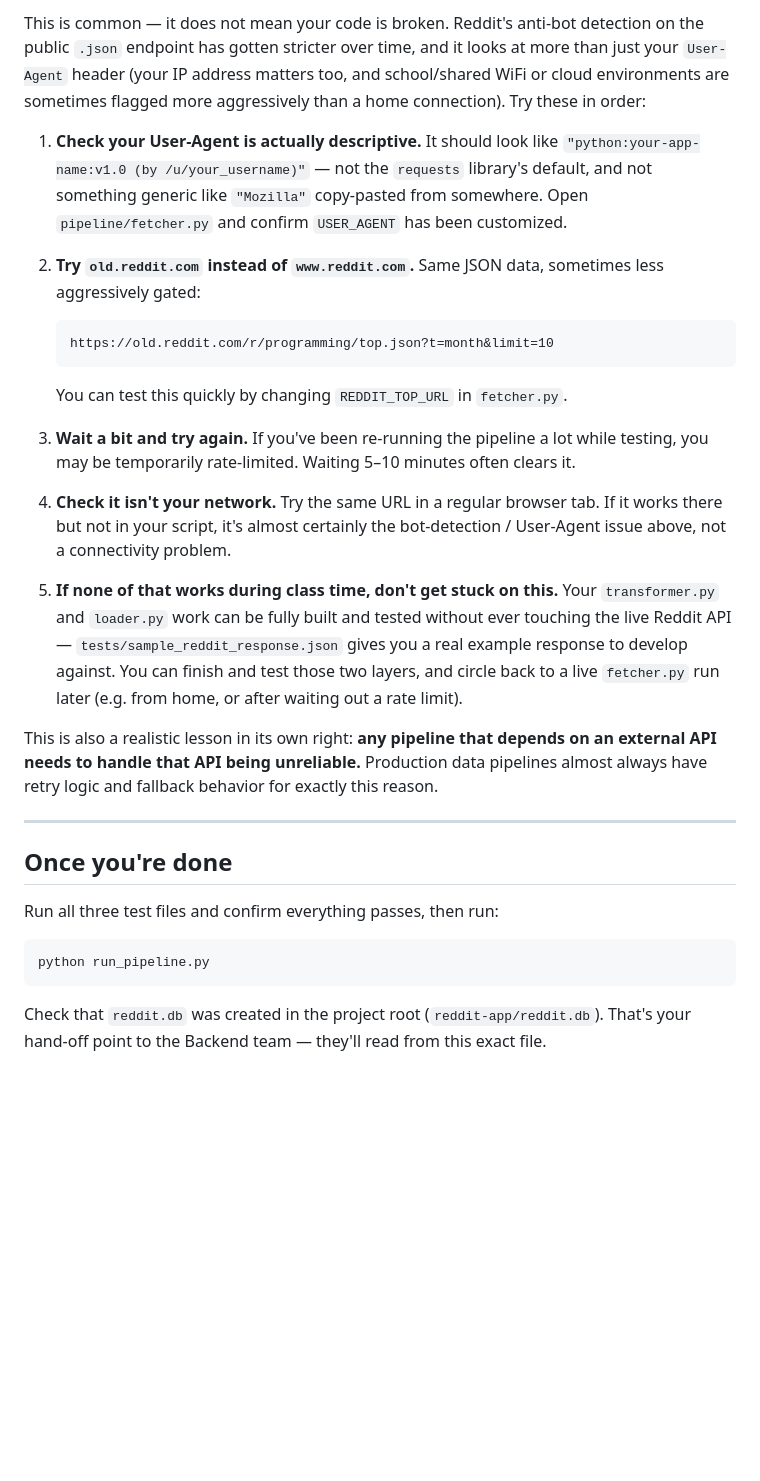
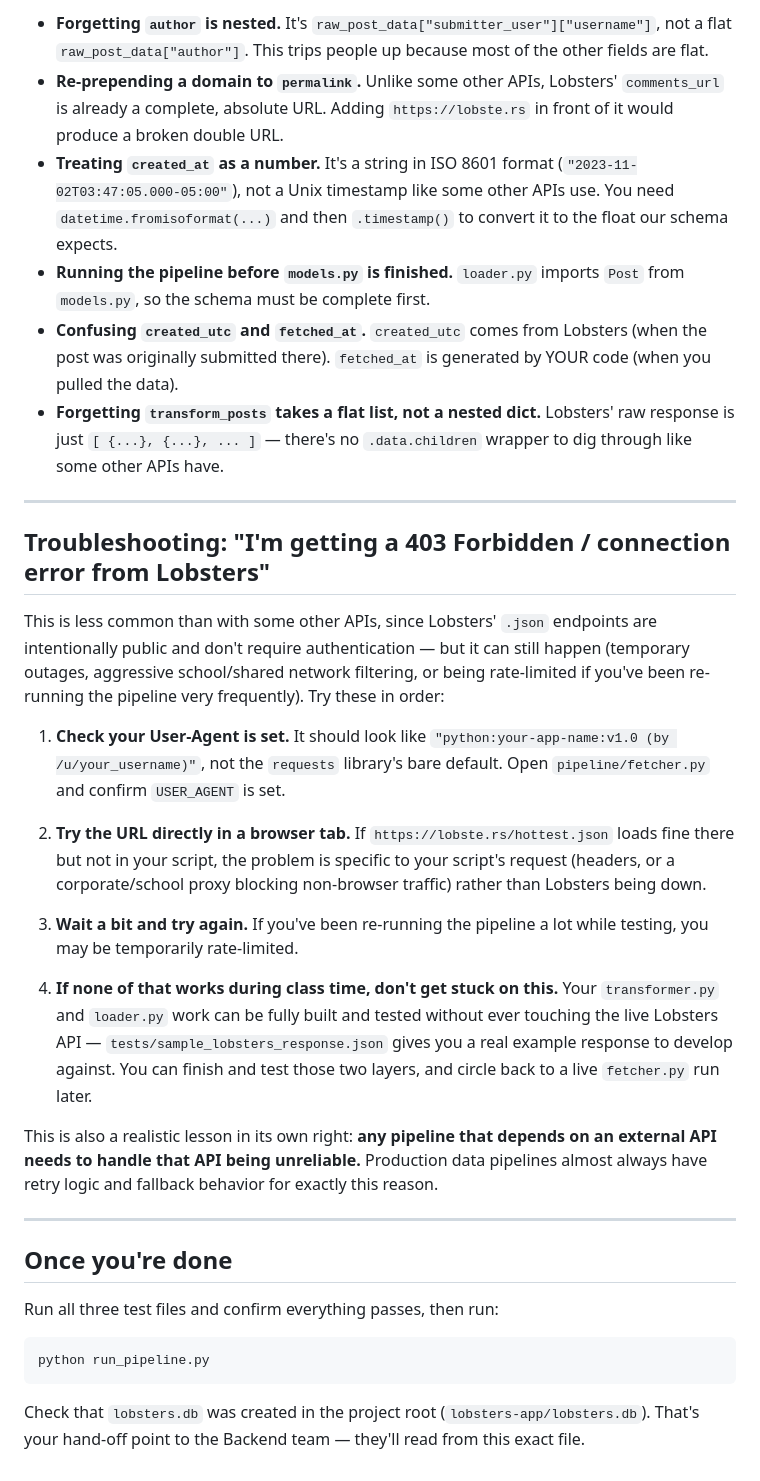
Before and after one commit to Alijewa25/reddit_app_project, a Markdown page: docs/DATA_ENGINEER.md, the part around one of its changes. Drawn GitHub-style; blank space fills up the shorter version.

````diff
--- a/docs/DATA_ENGINEER.md
+++ b/docs/DATA_ENGINEER.md
@@ -117,35 +140,49 @@ snapshot.
 
-This is common — it does not mean your code is broken. Reddit's anti-bot detection
-on the public `.json` endpoint has gotten stricter over time, and it looks at more
-than just your `User-Agent` header (your IP address matters too, and school/shared
-WiFi or cloud environments are sometimes flagged more aggressively than a home
-connection). Try these in order:
+- **Forgetting `author` is nested.** It's `raw_post_data["submitter_user"]["username"]`,
+  not a flat `raw_post_data["author"]`. This trips people up because most of the
+  other fields are flat.
+- **Re-prepending a domain to `permalink`.** Unlike some other APIs, Lobsters'
+  `comments_url` is already a complete, absolute URL. Adding `https://lobste.rs` in
+  front of it would produce a broken double URL.
+- **Treating `created_at` as a number.** It's a string in ISO 8601 format
+  (`"2023-11-02T03:47:05.000-05:00"`), not a Unix timestamp like some other APIs use.
+  You need `datetime.fromisoformat(...)` and then `.timestamp()` to convert it to the
+  float our schema expects.
+- **Running the pipeline before `models.py` is finished.** `loader.py` imports `Post`
+  from `models.py`, so the schema must be complete first.
+- **Confusing `created_utc` and `fetched_at`.** `created_utc` comes from Lobsters
+  (when the post was originally submitted there). `fetched_at` is generated by YOUR
+  code (when you pulled the data).
+- **Forgetting `transform_posts` takes a flat list, not a nested dict.** Lobsters'
+  raw response is just `[ {...}, {...}, ... ]` — there's no `.data.children` wrapper
+  to dig through like some other APIs have.
 
-1. **Check your User-Agent is actually descriptive.** It should look like
-   `"python:your-app-name:v1.0 (by /u/your_username)"` — not the `requests` library's
-   default, and not something generic like `"Mozilla"` copy-pasted from somewhere.
-   Open `pipeline/fetcher.py` and confirm `USER_AGENT` has been customized.
+---
 
-2. **Try `old.reddit.com` instead of `www.reddit.com`.** Same JSON data, sometimes
-   less aggressively gated:
-   ```
-   https://old.reddit.com/r/programming/top.json?t=month&limit=10
-   ```
-   You can test this quickly by changing `REDDIT_TOP_URL` in `fetcher.py`.
+## Troubleshooting: "I'm getting a 403 Forbidden / connection error from Lobsters"
+
+This is less common than with some other APIs, since Lobsters' `.json` endpoints are
+intentionally public and don't require authentication — but it can still happen
+(temporary outages, aggressive school/shared network filtering, or being rate-limited
+if you've been re-running the pipeline very frequently). Try these in order:
+
+1. **Check your User-Agent is set.** It should look like
+   `"python:your-app-name:v1.0 (by /u/your_username)"`, not the `requests` library's
+   bare default. Open `pipeline/fetcher.py` and confirm `USER_AGENT` is set.
+
+2. **Try the URL directly in a browser tab.** If `https://lobste.rs/hottest.json`
+   loads fine there but not in your script, the problem is specific to your script's
+   request (headers, or a corporate/school proxy blocking non-browser traffic) rather
+   than Lobsters being down.
 
 3. **Wait a bit and try again.** If you've been re-running the pipeline a lot while
-   testing, you may be temporarily rate-limited. Waiting 5–10 minutes often clears it.
+   testing, you may be temporarily rate-limited.
 
-4. **Check it isn't your network.** Try the same URL in a regular browser tab. If it
-   works there but not in your script, it's almost certainly the bot-detection /
-   User-Agent issue above, not a connectivity problem.
-
-5. **If none of that works during class time, don't get stuck on this.** Your
+4. **If none of that works during class time, don't get stuck on this.** Your
    `transformer.py` and `loader.py` work can be fully built and tested without ever
-   touching the live Reddit API — `tests/sample_reddit_response.json` gives you a
+   touching the live Lobsters API — `tests/sample_lobsters_response.json` gives you a
    real example response to develop against. You can finish and test those two
-   layers, and circle back to a live `fetcher.py` run later (e.g. from home, or
-   after waiting out a rate limit).
+   layers, and circle back to a live `fetcher.py` run later.
 
 This is also a realistic lesson in its own right: **any pipeline that depends on an
 external API needs to handle that API being unreliable.** Production data pipelines
@@ -161,5 +198,5 @@ Run all three test files and confirm everything passes, then run:
 python run_pipeline.py
 ```
 
-Check that `reddit.db` was created in the project root (`reddit-app/reddit.db`).
+Check that `lobsters.db` was created in the project root (`lobsters-app/lobsters.db`).
 That's your hand-off point to the Backend team — they'll read from this exact file.
````
Also changed, not shown: other parts of docs/DATA_ENGINEER.md (+55 -32 lines).
